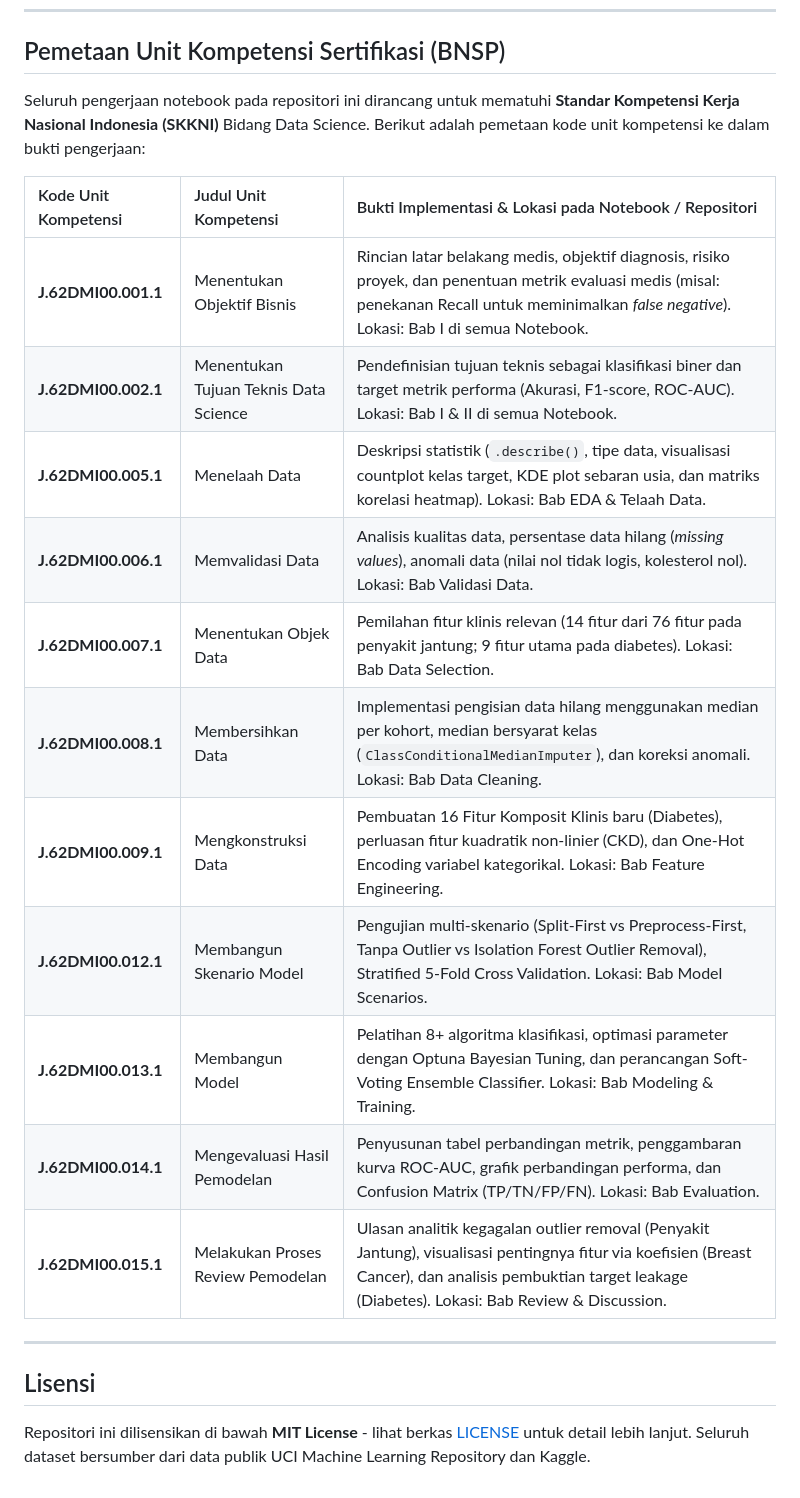
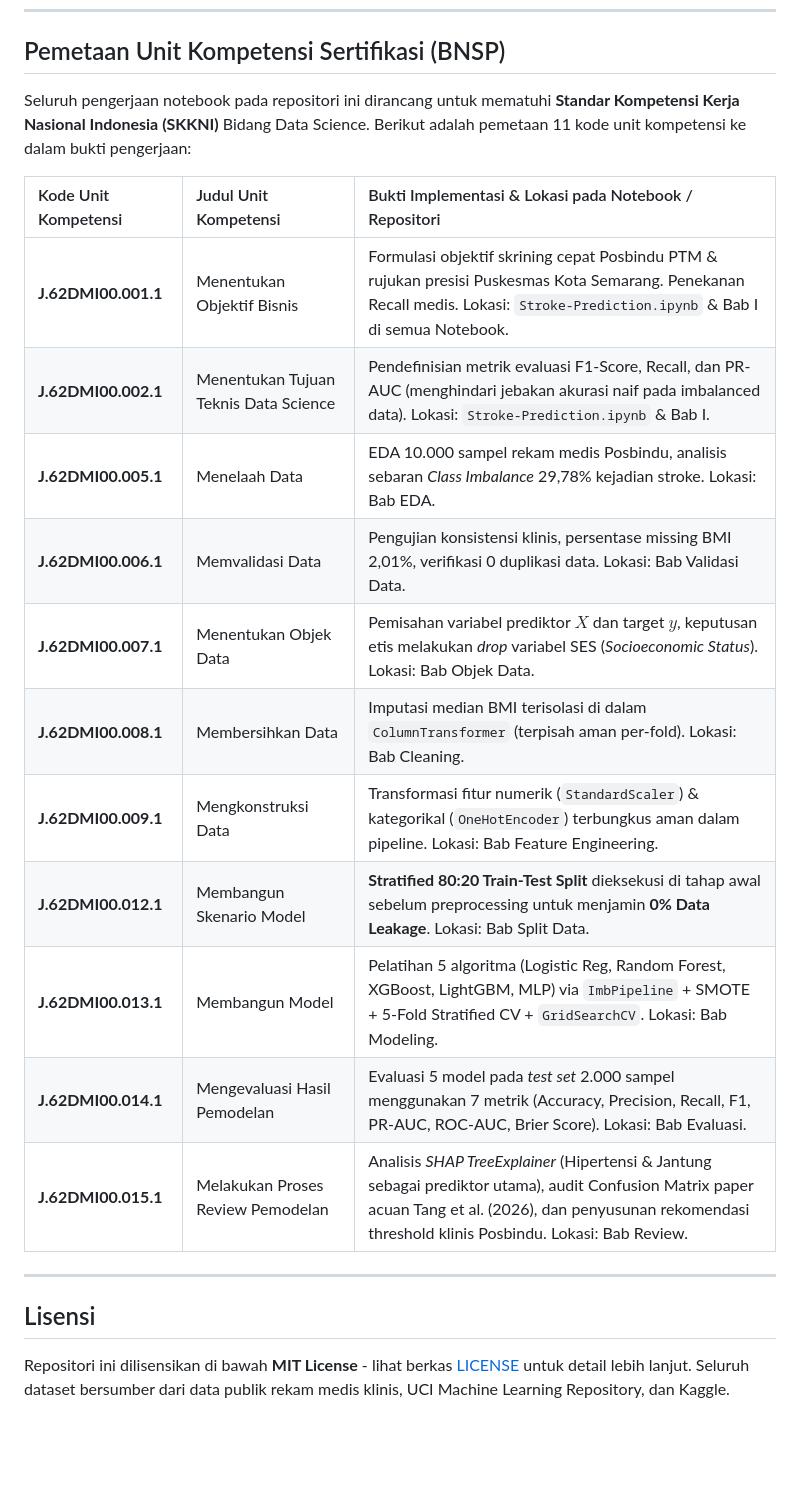
Before and after one commit to Alfaturachman/data-scientist-bnsp, a Markdown page: readme.md, the part around one of its changes. Drawn GitHub-style; blank space fills up the shorter version.

```diff
--- a/readme.md
+++ b/readme.md
@@ -114,24 +98,24 @@ Untuk membukanya, cukup klik dua kali berkas `index.html` pada peramban (_web br
 
 ## Pemetaan Unit Kompetensi Sertifikasi (BNSP)
 
-Seluruh pengerjaan notebook pada repositori ini dirancang untuk mematuhi **Standar Kompetensi Kerja Nasional Indonesia (SKKNI)** Bidang Data Science. Berikut adalah pemetaan kode unit kompetensi ke dalam bukti pengerjaan:
+Seluruh pengerjaan notebook pada repositori ini dirancang untuk mematuhi **Standar Kompetensi Kerja Nasional Indonesia (SKKNI)** Bidang Data Science. Berikut adalah pemetaan 11 kode unit kompetensi ke dalam bukti pengerjaan:
 
-| Kode Unit Kompetensi | Judul Unit Kompetensi                 | Bukti Implementasi & Lokasi pada Notebook / Repositori                                                                                                                                                        |
-| :------------------- | :------------------------------------ | :------------------------------------------------------------------------------------------------------------------------------------------------------------------------------------------------------------ |
-| **J.62DMI00.001.1**  | Menentukan Objektif Bisnis            | Rincian latar belakang medis, objektif diagnosis, risiko proyek, dan penentuan metrik evaluasi medis (misal: penekanan Recall untuk meminimalkan _false negative_). Lokasi: Bab I di semua Notebook.          |
-| **J.62DMI00.002.1**  | Menentukan Tujuan Teknis Data Science | Pendefinisian tujuan teknis sebagai klasifikasi biner dan target metrik performa (Akurasi, F1-score, ROC-AUC). Lokasi: Bab I & II di semua Notebook.                                                          |
-| **J.62DMI00.005.1**  | Menelaah Data                         | Deskripsi statistik (`.describe()`, tipe data, visualisasi countplot kelas target, KDE plot sebaran usia, dan matriks korelasi heatmap). Lokasi: Bab EDA & Telaah Data.                                       |
-| **J.62DMI00.006.1**  | Memvalidasi Data                      | Analisis kualitas data, persentase data hilang (_missing values_), anomali data (nilai nol tidak logis, kolesterol nol). Lokasi: Bab Validasi Data.                                                           |
-| **J.62DMI00.007.1**  | Menentukan Objek Data                 | Pemilahan fitur klinis relevan (14 fitur dari 76 fitur pada penyakit jantung; 9 fitur utama pada diabetes). Lokasi: Bab Data Selection.                                                                       |
-| **J.62DMI00.008.1**  | Membersihkan Data                     | Implementasi pengisian data hilang menggunakan median per kohort, median bersyarat kelas (`ClassConditionalMedianImputer`), dan koreksi anomali. Lokasi: Bab Data Cleaning.                                   |
-| **J.62DMI00.009.1**  | Mengkonstruksi Data                   | Pembuatan 16 Fitur Komposit Klinis baru (Diabetes), perluasan fitur kuadratik non-linier (CKD), dan One-Hot Encoding variabel kategorikal. Lokasi: Bab Feature Engineering.                                   |
-| **J.62DMI00.012.1**  | Membangun Skenario Model              | Pengujian multi-skenario (Split-First vs Preprocess-First, Tanpa Outlier vs Isolation Forest Outlier Removal), Stratified 5-Fold Cross Validation. Lokasi: Bab Model Scenarios.                               |
-| **J.62DMI00.013.1**  | Membangun Model                       | Pelatihan 8+ algoritma klasifikasi, optimasi parameter dengan Optuna Bayesian Tuning, dan perancangan Soft-Voting Ensemble Classifier. Lokasi: Bab Modeling & Training.                                       |
-| **J.62DMI00.014.1**  | Mengevaluasi Hasil Pemodelan          | Penyusunan tabel perbandingan metrik, penggambaran kurva ROC-AUC, grafik perbandingan performa, dan Confusion Matrix (TP/TN/FP/FN). Lokasi: Bab Evaluation.                                                   |
-| **J.62DMI00.015.1**  | Melakukan Proses Review Pemodelan     | Ulasan analitik kegagalan outlier removal (Penyakit Jantung), visualisasi pentingnya fitur via koefisien (Breast Cancer), dan analisis pembuktian target leakage (Diabetes). Lokasi: Bab Review & Discussion. |
+| Kode Unit Kompetensi | Judul Unit Kompetensi | Bukti Implementasi & Lokasi pada Notebook / Repositori |
+| :--- | :--- | :--- |
+| **J.62DMI00.001.1** | Menentukan Objektif Bisnis | Formulasi objektif skrining cepat Posbindu PTM & rujukan presisi Puskesmas Kota Semarang. Penekanan Recall medis. Lokasi: `Stroke-Prediction.ipynb` & Bab I di semua Notebook. |
+| **J.62DMI00.002.1** | Menentukan Tujuan Teknis Data Science | Pendefinisian metrik evaluasi F1-Score, Recall, dan PR-AUC (menghindari jebakan akurasi naif pada imbalanced data). Lokasi: `Stroke-Prediction.ipynb` & Bab I. |
+| **J.62DMI00.005.1** | Menelaah Data | EDA 10.000 sampel rekam medis Posbindu, analisis sebaran *Class Imbalance* 29,78% kejadian stroke. Lokasi: Bab EDA. |
+| **J.62DMI00.006.1** | Memvalidasi Data | Pengujian konsistensi klinis, persentase missing BMI 2,01%, verifikasi 0 duplikasi data. Lokasi: Bab Validasi Data. |
+| **J.62DMI00.007.1** | Menentukan Objek Data | Pemisahan variabel prediktor $X$ dan target $y$, keputusan etis melakukan *drop* variabel SES (*Socioeconomic Status*). Lokasi: Bab Objek Data. |
+| **J.62DMI00.008.1** | Membersihkan Data | Imputasi median BMI terisolasi di dalam `ColumnTransformer` (terpisah aman per-fold). Lokasi: Bab Cleaning. |
+| **J.62DMI00.009.1** | Mengkonstruksi Data | Transformasi fitur numerik (`StandardScaler`) & kategorikal (`OneHotEncoder`) terbungkus aman dalam pipeline. Lokasi: Bab Feature Engineering. |
+| **J.62DMI00.012.1** | Membangun Skenario Model | **Stratified 80:20 Train-Test Split** dieksekusi di tahap awal sebelum preprocessing untuk menjamin **0% Data Leakage**. Lokasi: Bab Split Data. |
+| **J.62DMI00.013.1** | Membangun Model | Pelatihan 5 algoritma (Logistic Reg, Random Forest, XGBoost, LightGBM, MLP) via `ImbPipeline` + SMOTE + 5-Fold Stratified CV + `GridSearchCV`. Lokasi: Bab Modeling. |
+| **J.62DMI00.014.1** | Mengevaluasi Hasil Pemodelan | Evaluasi 5 model pada *test set* 2.000 sampel menggunakan 7 metrik (Accuracy, Precision, Recall, F1, PR-AUC, ROC-AUC, Brier Score). Lokasi: Bab Evaluasi. |
+| **J.62DMI00.015.1** | Melakukan Proses Review Pemodelan | Analisis *SHAP TreeExplainer* (Hipertensi & Jantung sebagai prediktor utama), audit Confusion Matrix paper acuan Tang et al. (2026), dan penyusunan rekomendasi threshold klinis Posbindu. Lokasi: Bab Review. |
 
 ---
 
 ## Lisensi
 
-Repositori ini dilisensikan di bawah **MIT License** - lihat berkas [LICENSE](LICENSE) untuk detail lebih lanjut. Seluruh dataset bersumber dari data publik UCI Machine Learning Repository dan Kaggle.
+Repositori ini dilisensikan di bawah **MIT License** - lihat berkas [LICENSE](LICENSE) untuk detail lebih lanjut. Seluruh dataset bersumber dari data publik rekam medis klinis, UCI Machine Learning Repository, dan Kaggle.
```
Also changed, not shown: other parts of readme.md (+31 -47 lines).
